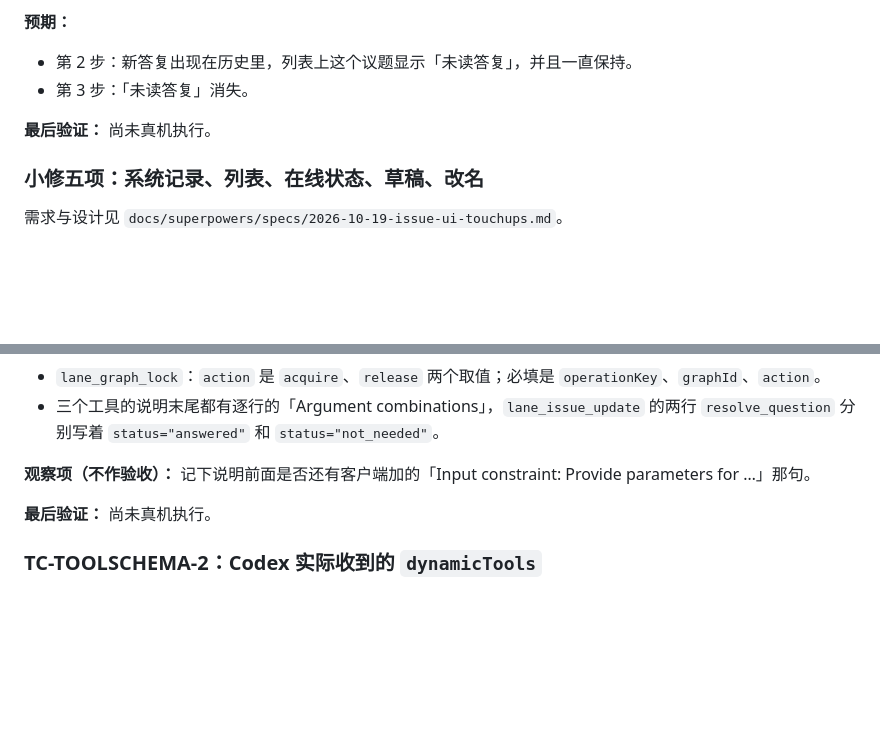
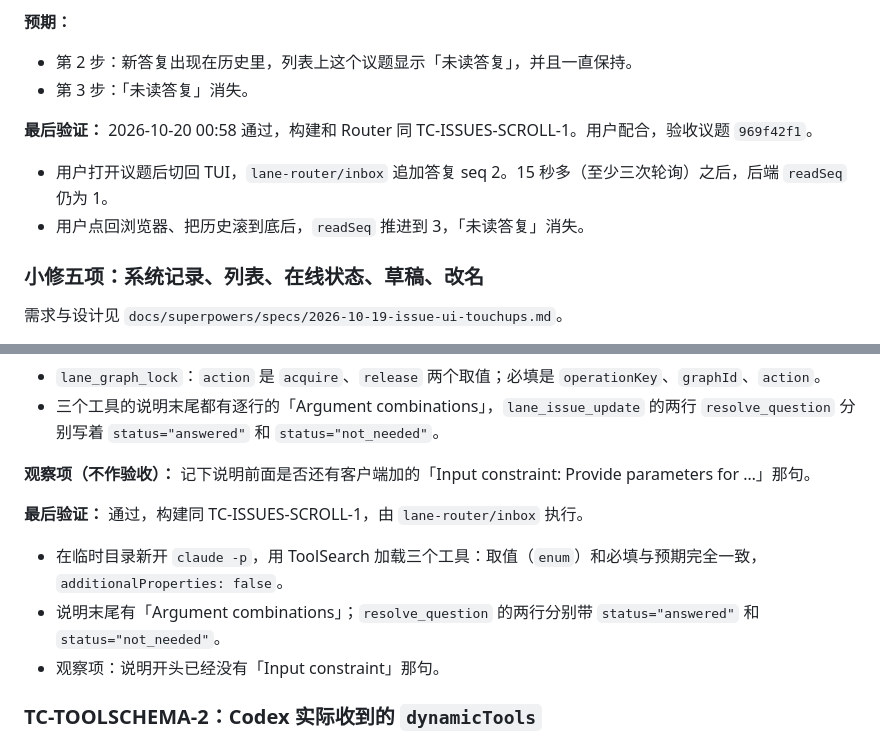
Before and after one commit to MotionlessPeri/lane-router, a Markdown page: docs/manual-tests.md, 2 parts joined by grey strips. Rendered like a GitHub page; blank space fills up the shorter version.

```diff
--- a/docs/manual-tests.md
+++ b/docs/manual-tests.md
@@ -137,7 +143,9 @@ lane-router-lane graph force-unlock --id <graphId> --expected-lock <lockId>
 - 第 2 步：新答复出现在历史里，列表上这个议题显示「未读答复」，并且一直保持。
 - 第 3 步：「未读答复」消失。
 
-**最后验证：** 尚未真机执行。
+**最后验证：** 2026-10-20 00:58 通过，构建和 Router 同 TC-ISSUES-SCROLL-1。用户配合，验收议题 `969f42f1`。
+- 用户打开议题后切回 TUI，`lane-router/inbox` 追加答复 seq 2。15 秒多（至少三次轮询）之后，后端 `readSeq` 仍为 1。
+- 用户点回浏览器、把历史滚到底后，`readSeq` 推进到 3，「未读答复」消失。
 
 ### 小修五项：系统记录、列表、在线状态、草稿、改名
 
@@ -993,7 +1010,10 @@ curl.exe http://127.0.0.1:<port>/dashboard/state
 
 **观察项（不作验收）：** 记下说明前面是否还有客户端加的「Input constraint: Provide parameters for …」那句。
 
-**最后验证：** 尚未真机执行。
+**最后验证：** 通过，构建同 TC-ISSUES-SCROLL-1，由 `lane-router/inbox` 执行。
+- 在临时目录新开 `claude -p`，用 ToolSearch 加载三个工具：取值（`enum`）和必填与预期完全一致，`additionalProperties: false`。
+- 说明末尾有「Argument combinations」；`resolve_question` 的两行分别带 `status="answered"` 和 `status="not_needed"`。
+- 观察项：说明开头已经没有「Input constraint」那句。
 
 ### TC-TOOLSCHEMA-2：Codex 实际收到的 `dynamicTools`
 
```
Also changed, not shown: other parts of docs/manual-tests.md (+18 -3 lines).
